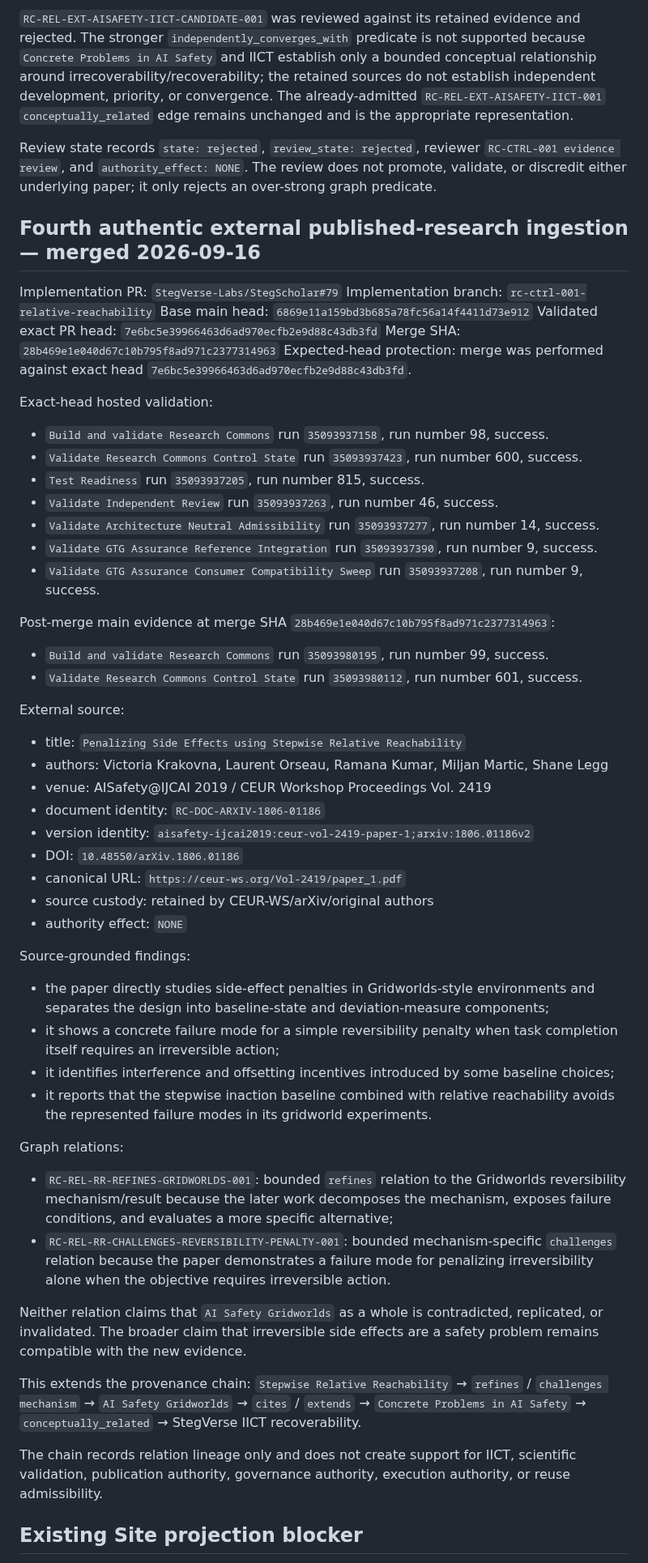
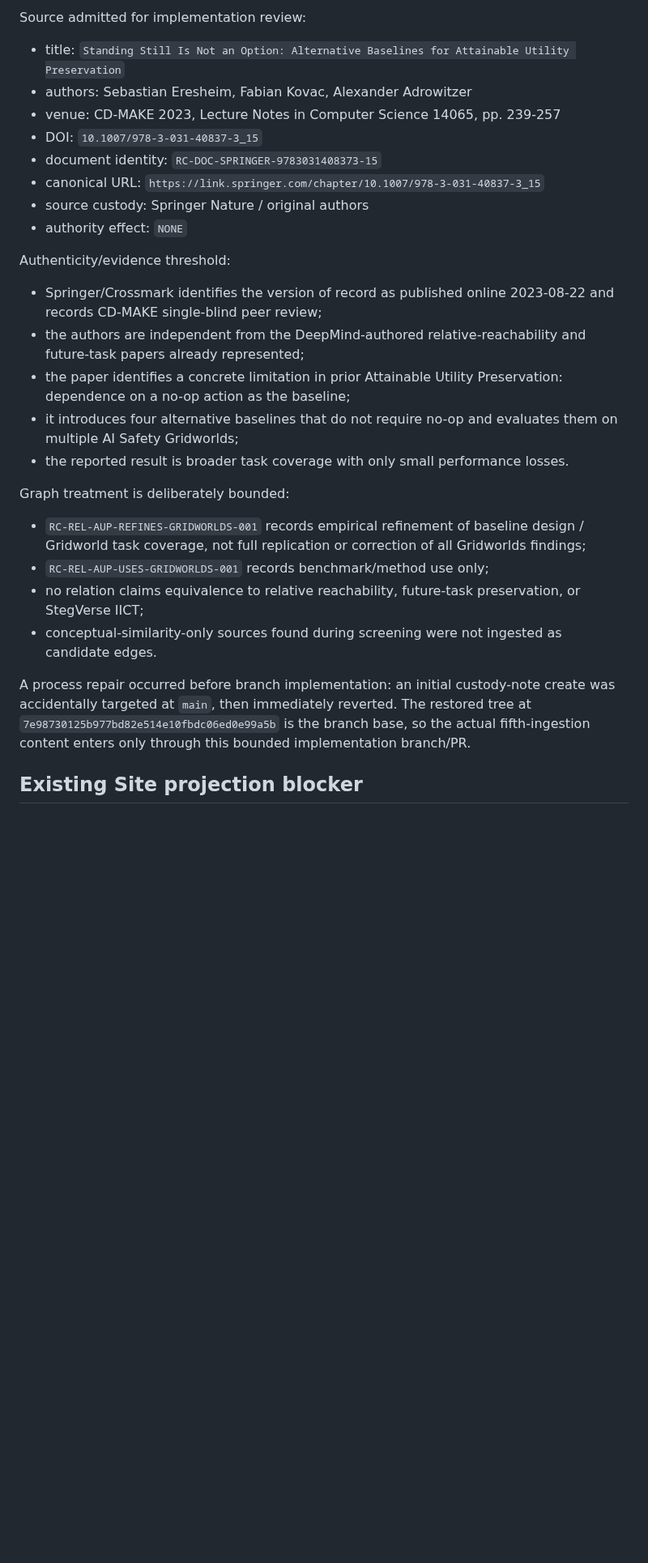
Before and after one commit to StegVerse-Labs/StegScholar, a Markdown page: RESEARCH_COMMONS_MIRROR_HANDOFF.md, the part around one of its changes. Shown at 81% size. Rendered like a GitHub page; blank space fills up the shorter version.

Commit message:
Research Commons: stage fifth external ingestion handoff

```diff
--- a/RESEARCH_COMMONS_MIRROR_HANDOFF.md
+++ b/RESEARCH_COMMONS_MIRROR_HANDOFF.md
@@ -53,60 +44,28 @@ Machine-discovered relations require review for admission or rejection. `candida
 
-`RC-REL-EXT-AISAFETY-IICT-CANDIDATE-001` was reviewed against its retained evidence and rejected. The stronger `independently_converges_with` predicate is not supported because `Concrete Problems in AI Safety` and IICT establish only a bounded conceptual relationship around irrecoverability/recoverability; the retained sources do not establish independent development, priority, or convergence. The already-admitted `RC-REL-EXT-AISAFETY-IICT-001` `conceptually_related` edge remains unchanged and is the appropriate representation.
-
-Review state records `state: rejected`, `review_state: rejected`, reviewer `RC-CTRL-001 evidence review`, and `authority_effect: NONE`. The review does not promote, validate, or discredit either underlying paper; it only rejects an over-strong graph predicate.
-
-## Fourth authentic external published-research ingestion — merged 2026-09-16
-
-Implementation PR: `StegVerse-Labs/StegScholar#79`
-Implementation branch: `rc-ctrl-001-relative-reachability`
-Base main head: `6869e11a159bd3b685a78fc56a14f4411d73e912`
-Validated exact PR head: `7e6bc5e39966463d6ad970ecfb2e9d88c43db3fd`
-Merge SHA: `28b469e1e040d67c10b795f8ad971c2377314963`
-Expected-head protection: merge was performed against exact head `7e6bc5e39966463d6ad970ecfb2e9d88c43db3fd`.
-
-Exact-head hosted validation:
-- `Build and validate Research Commons` run `35093937158`, run number 98, success.
-- `Validate Research Commons Control State` run `35093937423`, run number 600, success.
-- `Test Readiness` run `35093937205`, run number 815, success.
-- `Validate Independent Review` run `35093937263`, run number 46, success.
-- `Validate Architecture Neutral Admissibility` run `35093937277`, run number 14, success.
-- `Validate GTG Assurance Reference Integration` run `35093937390`, run number 9, success.
-- `Validate GTG Assurance Consumer Compatibility Sweep` run `35093937208`, run number 9, success.
-
-Post-merge main evidence at merge SHA `28b469e1e040d67c10b795f8ad971c2377314963`:
-- `Build and validate Research Commons` run `35093980195`, run number 99, success.
-- `Validate Research Commons Control State` run `35093980112`, run number 601, success.
-
-External source:
-- title: `Penalizing Side Effects using Stepwise Relative Reachability`
-- authors: Victoria Krakovna, Laurent Orseau, Ramana Kumar, Miljan Martic, Shane Legg
-- venue: AISafety@IJCAI 2019 / CEUR Workshop Proceedings Vol. 2419
-- document identity: `RC-DOC-ARXIV-1806-01186`
-- version identity: `aisafety-ijcai2019:ceur-vol-2419-paper-1;arxiv:1806.01186v2`
-- DOI: `10.48550/arXiv.1806.01186`
-- canonical URL: `https://ceur-ws.org/Vol-2419/paper_1.pdf`
-- source custody: retained by CEUR-WS/arXiv/original authors
+Source admitted for implementation review:
+- title: `Standing Still Is Not an Option: Alternative Baselines for Attainable Utility Preservation`
+- authors: Sebastian Eresheim, Fabian Kovac, Alexander Adrowitzer
+- venue: CD-MAKE 2023, Lecture Notes in Computer Science 14065, pp. 239-257
+- DOI: `10.1007/978-3-031-40837-3_15`
+- document identity: `RC-DOC-SPRINGER-9783031408373-15`
+- canonical URL: `https://link.springer.com/chapter/10.1007/978-3-031-40837-3_15`
+- source custody: Springer Nature / original authors
 - authority effect: `NONE`
 
-Source-grounded findings:
-- the paper directly studies side-effect penalties in Gridworlds-style environments and separates the design into baseline-state and deviation-measure components;
-- it shows a concrete failure mode for a simple reversibility penalty when task completion itself requires an irreversible action;
-- it identifies interference and offsetting incentives introduced by some baseline choices;
-- it reports that the stepwise inaction baseline combined with relative reachability avoids the represented failure modes in its gridworld experiments.
+Authenticity/evidence threshold:
+- Springer/Crossmark identifies the version of record as published online 2023-08-22 and records CD-MAKE single-blind peer review;
+- the authors are independent from the DeepMind-authored relative-reachability and future-task papers already represented;
+- the paper identifies a concrete limitation in prior Attainable Utility Preservation: dependence on a no-op action as the baseline;
+- it introduces four alternative baselines that do not require no-op and evaluates them on multiple AI Safety Gridworlds;
+- the reported result is broader task coverage with only small performance losses.
 
-Graph relations:
-- `RC-REL-RR-REFINES-GRIDWORLDS-001`: bounded `refines` relation to the Gridworlds reversibility mechanism/result because the later work decomposes the mechanism, exposes failure conditions, and evaluates a more specific alternative;
-- `RC-REL-RR-CHALLENGES-REVERSIBILITY-PENALTY-001`: bounded mechanism-specific `challenges` relation because the paper demonstrates a failure mode for penalizing irreversibility alone when the objective requires irreversible action.
+Graph treatment is deliberately bounded:
+- `RC-REL-AUP-REFINES-GRIDWORLDS-001` records empirical refinement of baseline design / Gridworld task coverage, not full replication or correction of all Gridworlds findings;
+- `RC-REL-AUP-USES-GRIDWORLDS-001` records benchmark/method use only;
+- no relation claims equivalence to relative reachability, future-task preservation, or StegVerse IICT;
+- conceptual-similarity-only sources found during screening were not ingested as candidate edges.
 
-Neither relation claims that `AI Safety Gridworlds` as a whole is contradicted, replicated, or invalidated. The broader claim that irreversible side effects are a safety problem remains compatible with the new evidence.
-
-This extends the provenance chain:
-`Stepwise Relative Reachability`
-→ `refines` / `challenges mechanism` → `AI Safety Gridworlds`
-→ `cites` / `extends` → `Concrete Problems in AI Safety`
-→ `conceptually_related` → StegVerse IICT recoverability.
-
-The chain records relation lineage only and does not create support for IICT, scientific validation, publication authority, governance authority, execution authority, or reuse admissibility.
+A process repair occurred before branch implementation: an initial custody-note create was accidentally targeted at `main`, then immediately reverted. The restored tree at `7e98730125b977bd82e514e10fbdc06ed0e99a5b` is the branch base, so the actual fifth-ingestion content enters only through this bounded implementation branch/PR.
 
 ## Existing Site projection blocker
 
```
Also changed, not shown: other parts of RESEARCH_COMMONS_MIRROR_HANDOFF.md (+13 -20 lines).
